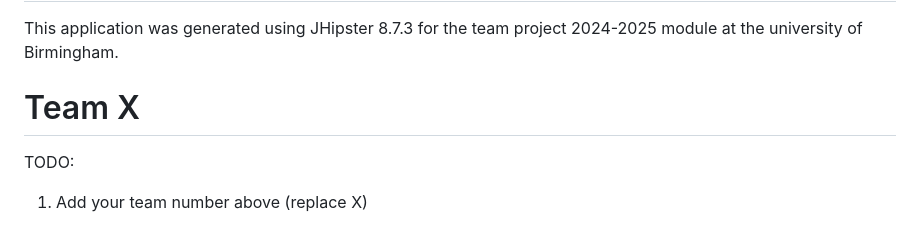
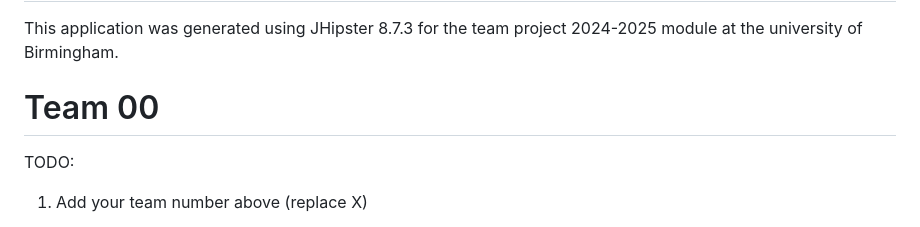
Before and after one commit to uob-team-project/team00, a Markdown page: README.md, the part around the change. Drawn GitHub-style.

Commit message:
commited README.md

```diff
--- a/README.md
+++ b/README.md
@@ -2,7 +2,7 @@
 
 This application was generated using JHipster 8.7.3 for the team project 2024-2025 module at the university of Birmingham.
 
-# Team X
+# Team 00
 
 TODO:
 
```
